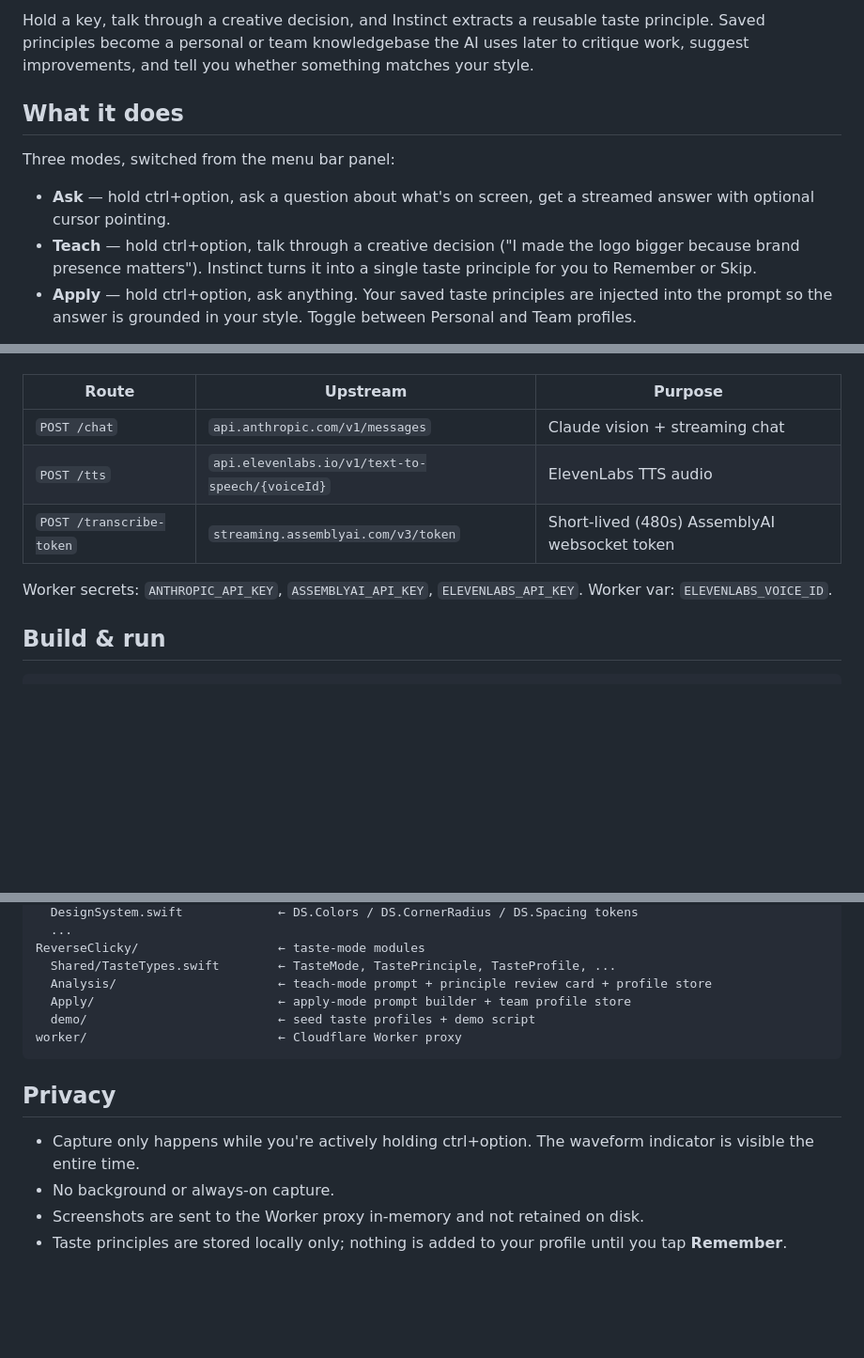
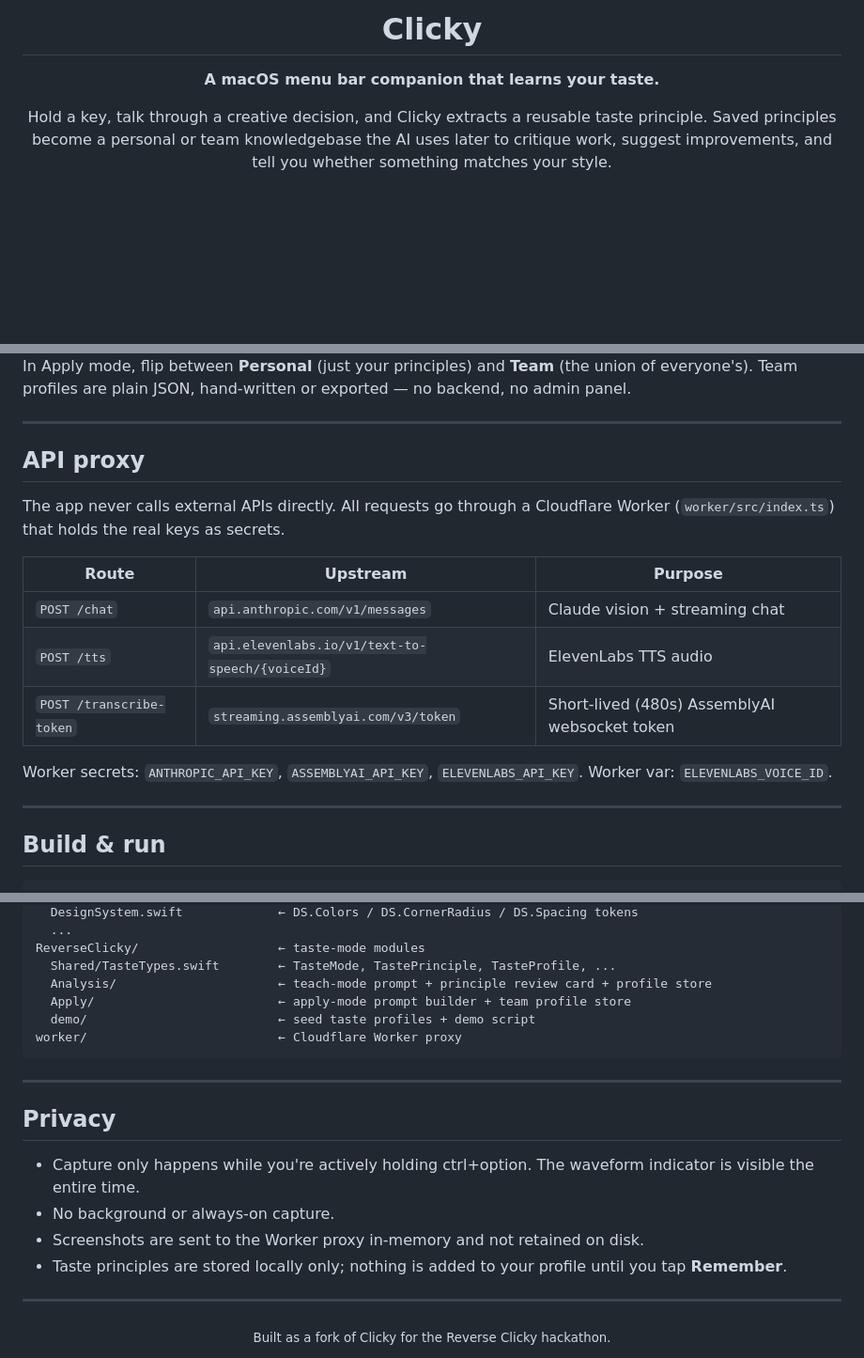
Before and after one commit to reubxn/sticky, a Markdown page: README.md, 3 parts joined by grey strips. Shown at 94% size. Rendered like a GitHub page; blank space fills up the shorter version.

````diff
--- a/README.md
+++ b/README.md
@@ -4,11 +4,9 @@ A macOS menu bar companion that learns your taste.
 
-Hold a key, talk through a creative decision, and Instinct extracts a reusable taste principle. Saved principles become a personal or team knowledgebase the AI uses later to critique work, suggest improvements, and tell you whether something matches your style.
+# Clicky
 
-## What it does
+**A macOS menu bar companion that learns your taste.**
 
-Three modes, switched from the menu bar panel:
+Hold a key, talk through a creative decision, and Clicky extracts a reusable taste principle. Saved principles become a personal or team knowledgebase the AI uses later to critique work, suggest improvements, and tell you whether something matches your style.
 
-- **Ask** — hold ctrl+option, ask a question about what's on screen, get a streamed answer with optional cursor pointing.
-- **Teach** — hold ctrl+option, talk through a creative decision ("I made the logo bigger because brand presence matters"). Instinct turns it into a single taste principle for you to Remember or Skip.
-- **Apply** — hold ctrl+option, ask anything. Your saved taste principles are injected into the prompt so the answer is grounded in your style. Toggle between Personal and Team profiles.
+<br />
 
@@ -31,3 +129,10 @@ The app never talks to external APIs directly. All requests go through a Cloudfl
+In Apply mode, flip between **Personal** (just your principles) and **Team** (the union of everyone's). Team profiles are plain JSON, hand-written or exported — no backend, no admin panel.
+
+---
+
+## API proxy
+
+The app never calls external APIs directly. All requests go through a Cloudflare Worker (`worker/src/index.ts`) that holds the real keys as secrets.
 
 | Route | Upstream | Purpose |
 |-------|----------|---------|
@@ -36,6 +141,8 @@ The app never talks to external APIs directly. All requests go through a Cloudfl
 | `POST /transcribe-token` | `streaming.assemblyai.com/v3/token` | Short-lived (480s) AssemblyAI websocket token |
 
 Worker secrets: `ANTHROPIC_API_KEY`, `ASSEMBLYAI_API_KEY`, `ELEVENLABS_API_KEY`. Worker var: `ELEVENLABS_VOICE_ID`.
+
+---
 
 ## Build & run
 
@@ -82,9 +194,17 @@ ReverseClicky/                   ← taste-mode modules
 worker/                          ← Cloudflare Worker proxy
 ```
 
+---
+
 ## Privacy
 
 - Capture only happens while you're actively holding ctrl+option. The waveform indicator is visible the entire time.
 - No background or always-on capture.
 - Screenshots are sent to the Worker proxy in-memory and not retained on disk.
 - Taste principles are stored locally only; nothing is added to your profile until you tap **Remember**.
+
+---
+
+<div align="center">
+<sub>Built as a fork of Clicky for the Reverse Clicky hackathon.</sub>
+</div>
````
Also changed, not shown: other parts of README.md (+120 -15 lines).
